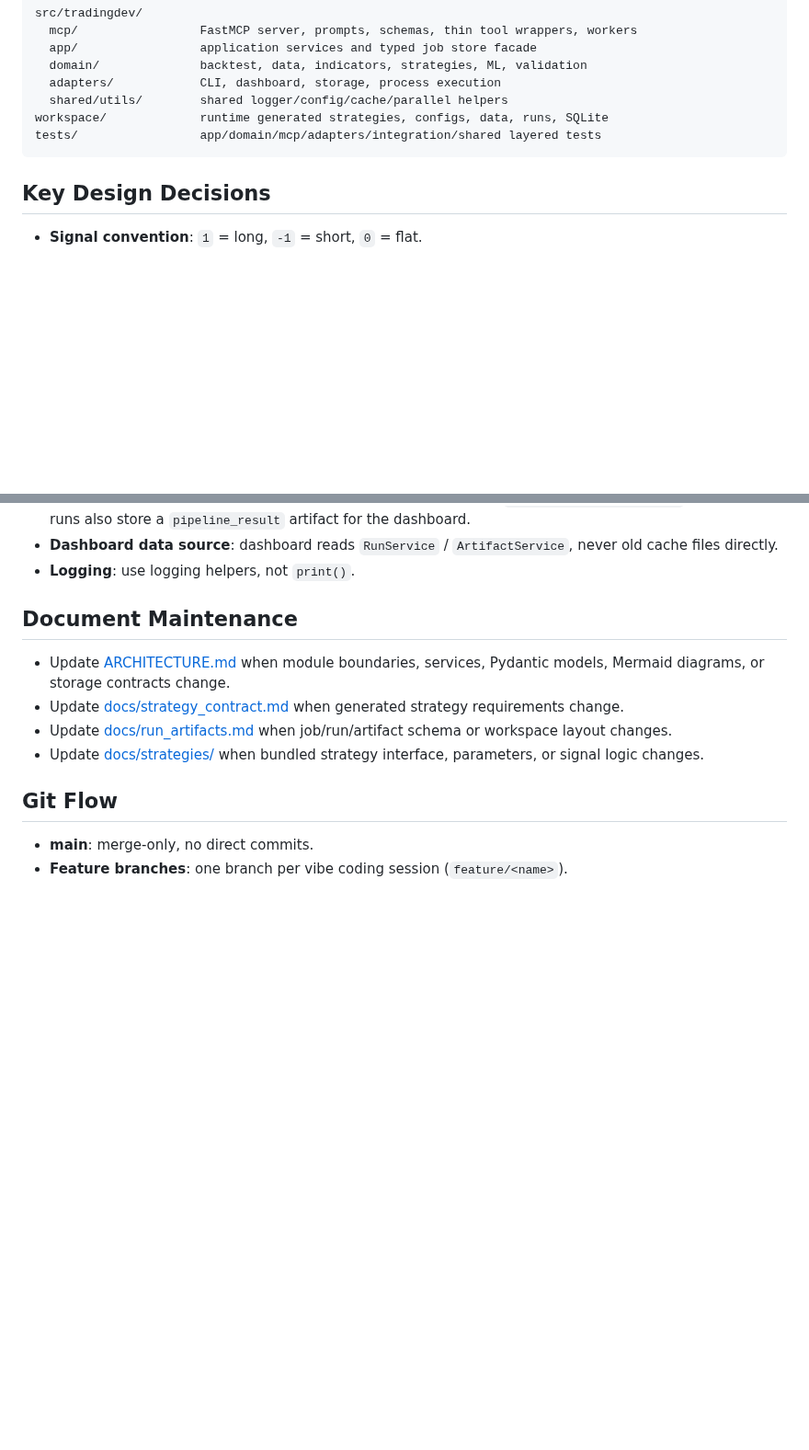
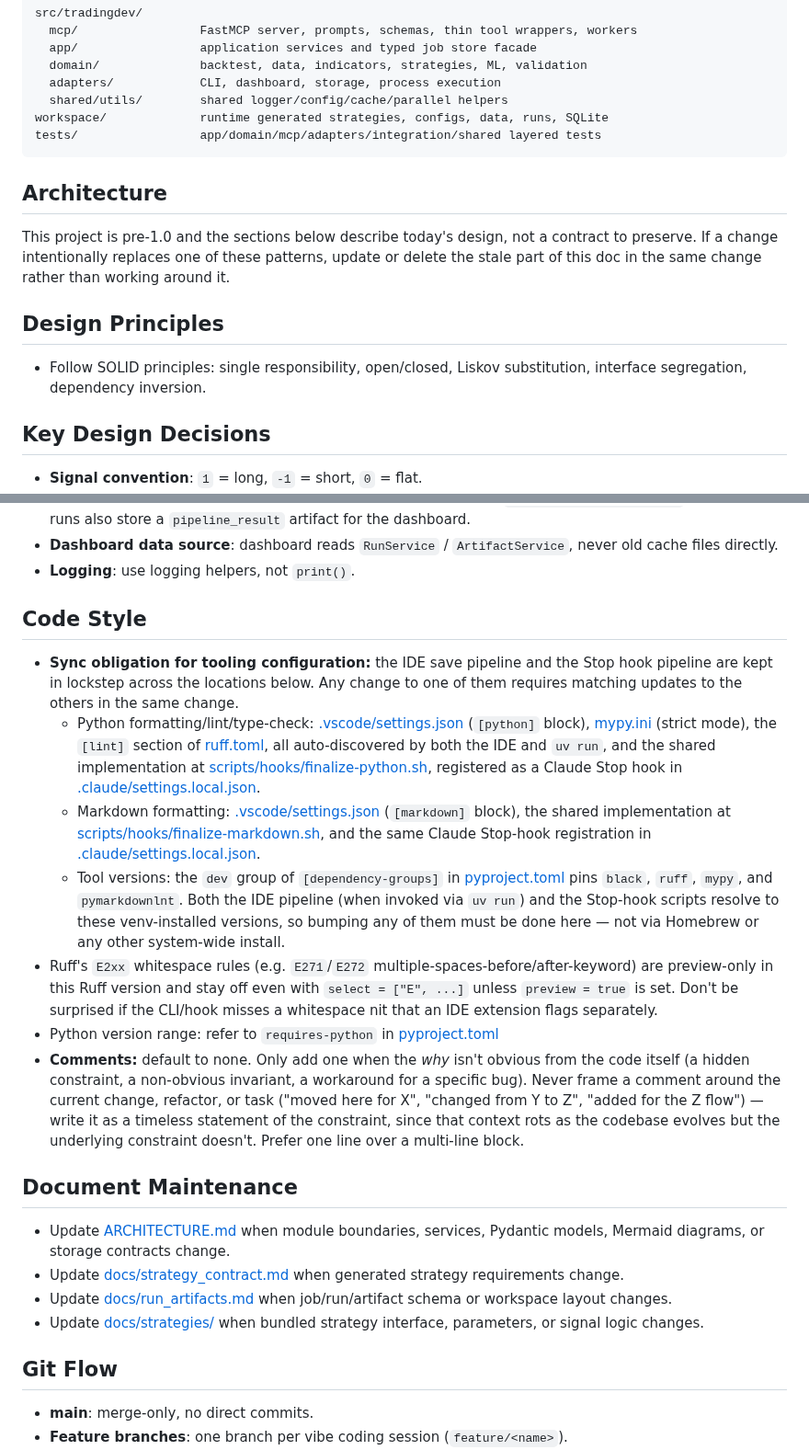
Before and after one commit to Kuan-Lun/tradingdev, a Markdown page: CLAUDE.md, 2 parts joined by grey strips. Shown at 92% size. Drawn GitHub-style; blank space fills up the shorter version.

Commit message:
docs: 新增 Architecture、Design Principles、Code Style 段落至 CLAUDE.md
Co-Authored-By: Claude Sonnet 5 <noreply@anthropic.com>

````diff
--- a/CLAUDE.md
+++ b/CLAUDE.md
@@ -59,6 +59,18 @@ workspace/             runtime generated strategies, configs, data, runs, SQLite
 tests/                 app/domain/mcp/adapters/integration/shared layered tests
 ```
 
+## Architecture
+
+This project is pre-1.0 and the sections below describe today's design, not a
+contract to preserve. If a change intentionally replaces one of these patterns,
+update or delete the stale part of this doc in the same change rather than
+working around it.
+
+## Design Principles
+
+- Follow SOLID principles: single responsibility, open/closed, Liskov
+  substitution, interface segregation, dependency inversion.
+
 ## Key Design Decisions
 
 - **Signal convention**: `1` = long, `-1` = short, `0` = flat.
@@ -92,6 +104,46 @@ tests/                 app/domain/mcp/adapters/integration/shared layered tests
 - **Dashboard data source**: dashboard reads `RunService` / `ArtifactService`,
   never old cache files directly.
 - **Logging**: use logging helpers, not `print()`.
+
+## Code Style
+
+- **Sync obligation for tooling configuration:** the IDE save pipeline and the
+  Stop hook pipeline are kept in lockstep across the locations below. Any
+  change to one of them requires matching updates to the others in the same
+  change.
+  - Python formatting/lint/type-check:
+    [.vscode/settings.json](.vscode/settings.json) (`[python]` block),
+    [mypy.ini](mypy.ini) (strict mode), the `[lint]` section of
+    [ruff.toml](ruff.toml), all auto-discovered by both the IDE and
+    `uv run`, and the shared implementation at
+    [scripts/hooks/finalize-python.sh](scripts/hooks/finalize-python.sh),
+    registered as a Claude Stop hook in
+    [.claude/settings.local.json](.claude/settings.local.json).
+  - Markdown formatting: [.vscode/settings.json](.vscode/settings.json)
+    (`[markdown]` block), the shared implementation at
+    [scripts/hooks/finalize-markdown.sh](scripts/hooks/finalize-markdown.sh),
+    and the same Claude Stop-hook registration in
+    [.claude/settings.local.json](.claude/settings.local.json).
+  - Tool versions: the `dev` group of `[dependency-groups]` in
+    [pyproject.toml](pyproject.toml) pins `black`, `ruff`, `mypy`, and
+    `pymarkdownlnt`. Both the IDE pipeline (when invoked via `uv run`) and the
+    Stop-hook scripts resolve to these venv-installed versions, so bumping any
+    of them must be done here — not via Homebrew or any other system-wide
+    install.
+- Ruff's `E2xx` whitespace rules (e.g. `E271`/`E272`
+  multiple-spaces-before/after-keyword) are preview-only in this Ruff version
+  and stay off even with `select = ["E", ...]` unless `preview = true` is set.
+  Don't be surprised if the CLI/hook misses a whitespace nit that an IDE
+  extension flags separately.
+- Python version range: refer to `requires-python` in
+  [pyproject.toml](pyproject.toml)
+- **Comments:** default to none. Only add one when the *why* isn't obvious
+  from the code itself (a hidden constraint, a non-obvious invariant, a
+  workaround for a specific bug). Never frame a comment around the current
+  change, refactor, or task ("moved here for X", "changed from Y to Z",
+  "added for the Z flow") — write it as a timeless statement of the
+  constraint, since that context rots as the codebase evolves but the
+  underlying constraint doesn't. Prefer one line over a multi-line block.
 
 ## Document Maintenance
 
````
